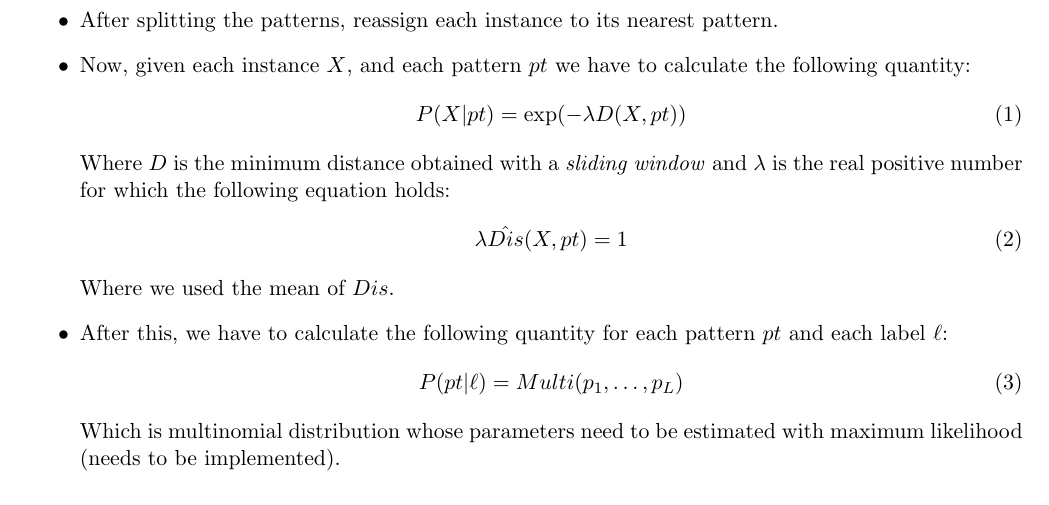
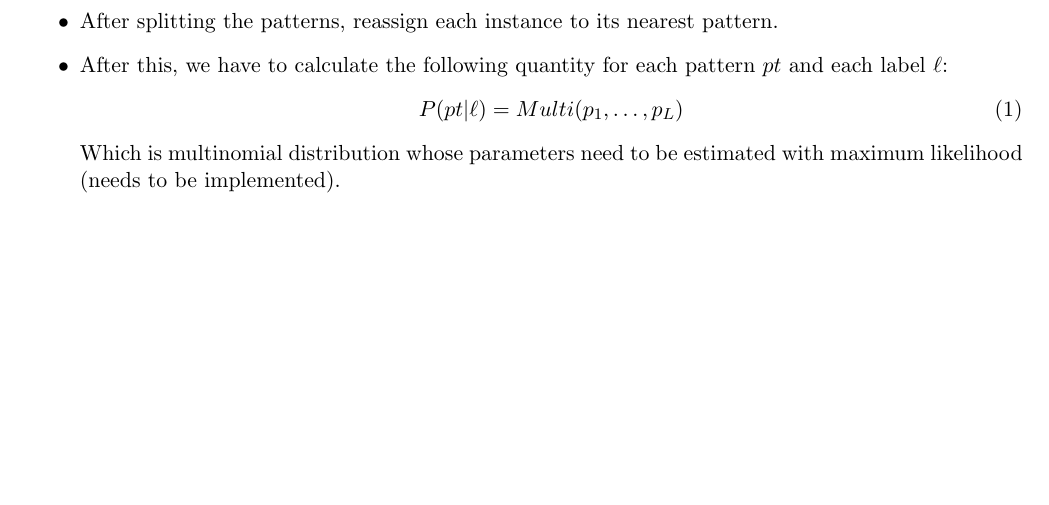
Before and after one commit to Willinki/ACTS, a LaTeX document (Documentation/main.tex, which reads Documentation/first_part.tex): part of page 3 of 4, cut so that both start at the same text, the shorter picture padded with empty space. Compiled offline with pdfLaTeX.

Commit message:
corrected documentation

```diff
--- a/Documentation/first_part.tex
+++ b/Documentation/first_part.tex
@@ -105,17 +105,6 @@ Here a general schema of the first part of ACTS is given:
     \end{itemize}
     For now, we'll use the last method. If everything is good, the best option is fast-shapelets. (Boy it'll be fun).
     \item After splitting the patterns, reassign each instance to its nearest pattern.
-    \item Now, given each instance $X$, and each pattern $pt$ we have to calculate the following quantity:
-    \begin{equation}
-        P(X | pt) = \exp(-\lambda D(X, pt))
-        \label{eq:pxpt}
-    \end{equation}
-    Where $D$ is the minimum distance obtained with a \textit{sliding window} and $\lambda$ is the real positive
-    number for which the following equation holds:
-    \begin{equation}
-        \lambda \hat{Dis}(X, pt) = 1
-    \end{equation}
-    Where we used the mean of $Dis$.
     \item After this, we have to calculate the following quantity for each pattern $pt$ and each label $\ell$:
     \begin{equation}
         P(pt | \ell) = Multi(p_1, \dots, p_L)
```
Also changed, not shown: Documentation/main.pdf.
